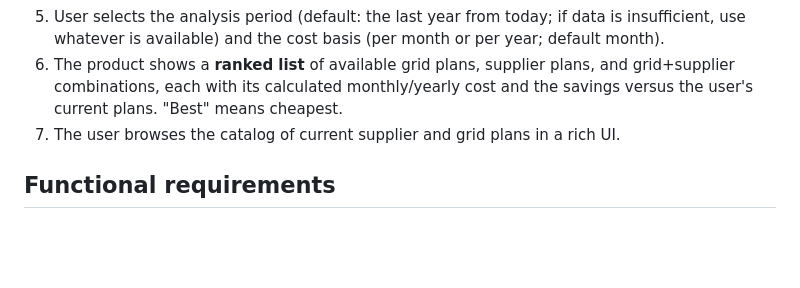
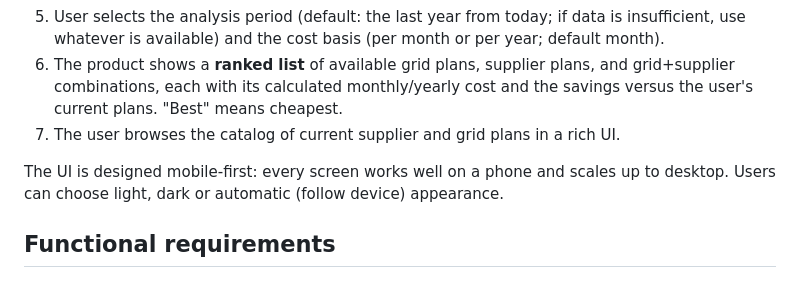
Before and after one commit to Brijunas/watt-wise, a Markdown page: docs/product.md, the part around the change. GitHub-like rendering; blank space fills up the shorter version.

```diff
--- a/docs/product.md
+++ b/docs/product.md
@@ -22,6 +22,8 @@ Watt-Wise helps Lithuanian households find the cheapest electricity setup. A use
 5. User selects the analysis period (default: the last year from today; if data is insufficient, use whatever is available) and the cost basis (per month or per year; default month).
 6. The product shows a **ranked list** of available grid plans, supplier plans, and grid+supplier combinations, each with its calculated monthly/yearly cost and the savings versus the user's current plans. "Best" means cheapest.
 7. The user browses the catalog of current supplier and grid plans in a rich UI.
+
+The UI is designed mobile-first: every screen works well on a phone and scales up to desktop. Users can choose light, dark or automatic (follow device) appearance.
 
 ## Functional requirements
 
```
Also changed, not shown: docs/technical.md (added, +124 -0 lines).
